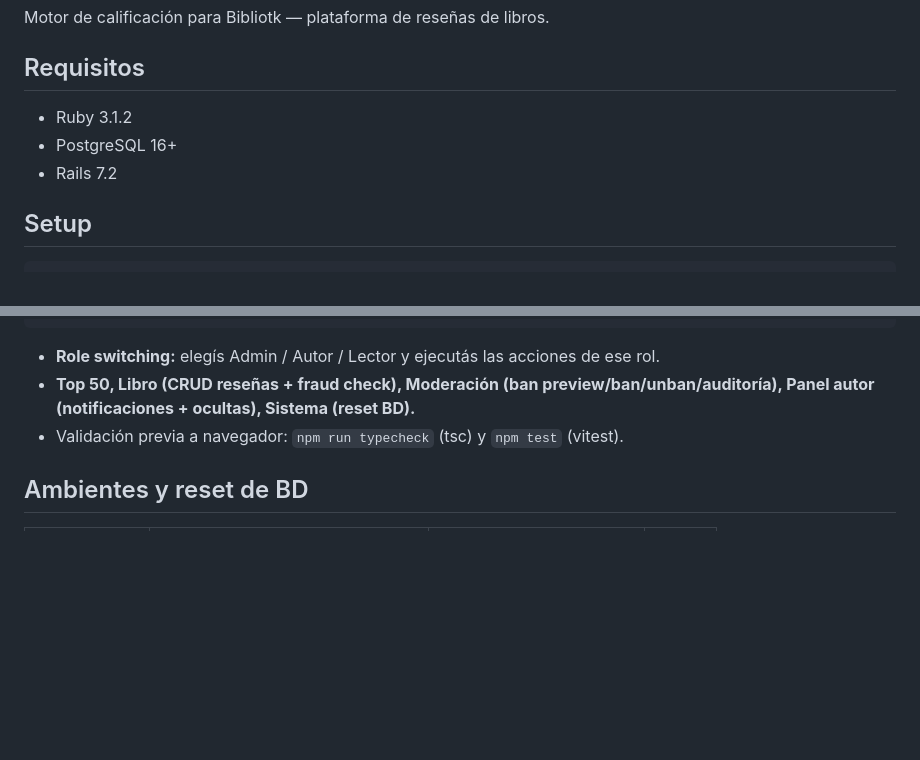
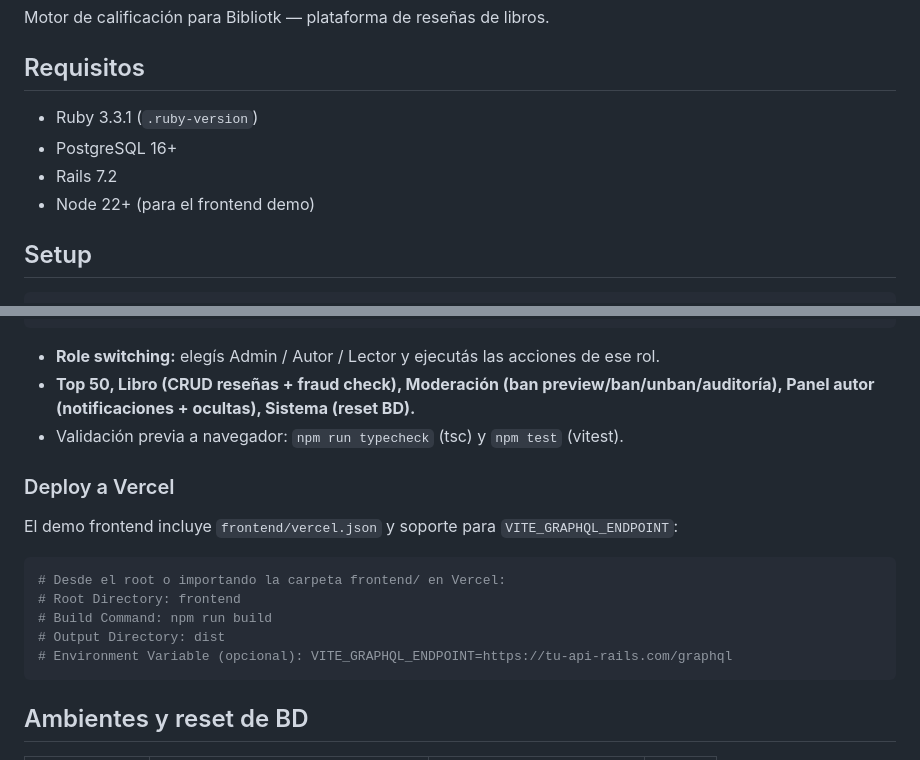
Before and after one commit to MatiAlevMe/bibliotk-reviews, a Markdown page: README.md, 2 parts joined by grey strips. Rendered like a GitHub page; blank space fills up the shorter version.

Commit message:
docs: update documentation with Ruby 3.3.1, Vercel deploy and CI fixes

````diff
--- a/README.md
+++ b/README.md
@@ -4,9 +4,10 @@ Motor de calificación para Bibliotk — plataforma de reseñas de libros.
 
 ## Requisitos
 
-- Ruby 3.1.2
+- Ruby 3.3.1 (`.ruby-version`)
 - PostgreSQL 16+
 - Rails 7.2
+- Node 22+ (para el frontend demo)
 
 ## Setup
 
@@ -180,6 +181,19 @@ npm run dev        # dev server en :5173, proxy a :3000
 - **Top 50, Libro (CRUD reseñas + fraud check), Moderación (ban preview/ban/unban/auditoría), Panel autor (notificaciones + ocultas), Sistema (reset BD).**
 - Validación previa a navegador: `npm run typecheck` (tsc) y `npm test` (vitest).
 
+### Deploy a Vercel
+
+El demo frontend incluye `frontend/vercel.json` y soporte para `VITE_GRAPHQL_ENDPOINT`:
+
+```bash
+# Desde el root o importando la carpeta frontend/ en Vercel:
+# Root Directory: frontend
+# Build Command: npm run build
+# Output Directory: dist
+# Environment Variable (opcional): VITE_GRAPHQL_ENDPOINT=https://tu-api-rails.com/graphql
+```
+
+
 ## Ambientes y reset de BD
 
 | Ambiente | Dónde | Reset a fábrica | Demo |
````
Also changed, not shown: docs/CONTINUACION.md (+21 -3 lines), docs/PLAN.md (+7 -0 lines).
